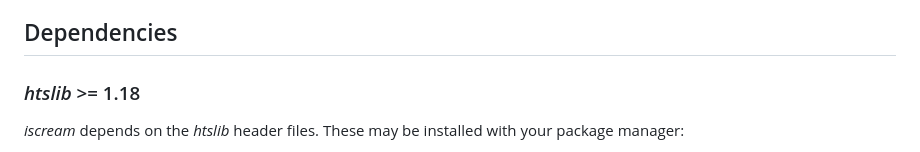
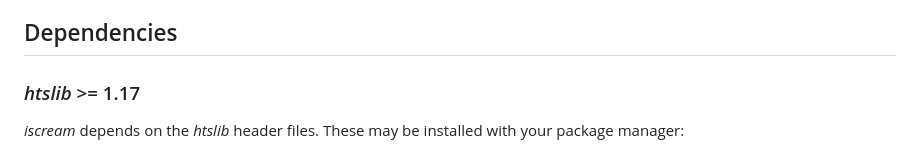
Before and after one commit to huishenlab/iscream, a Markdown page: README.md, the part around the change. Rendered like a GitHub page.

Commit message:
docs(README): reduce htslib minium to 1.17

```diff
--- a/README.md
+++ b/README.md
@@ -21,7 +21,7 @@ scMET.
 
 ## Dependencies
 
-### *htslib* >= 1.18
+### *htslib* >= 1.17
 
 *iscream* depends on the *htslib* header files. These may be installed with
 your package manager:
```
